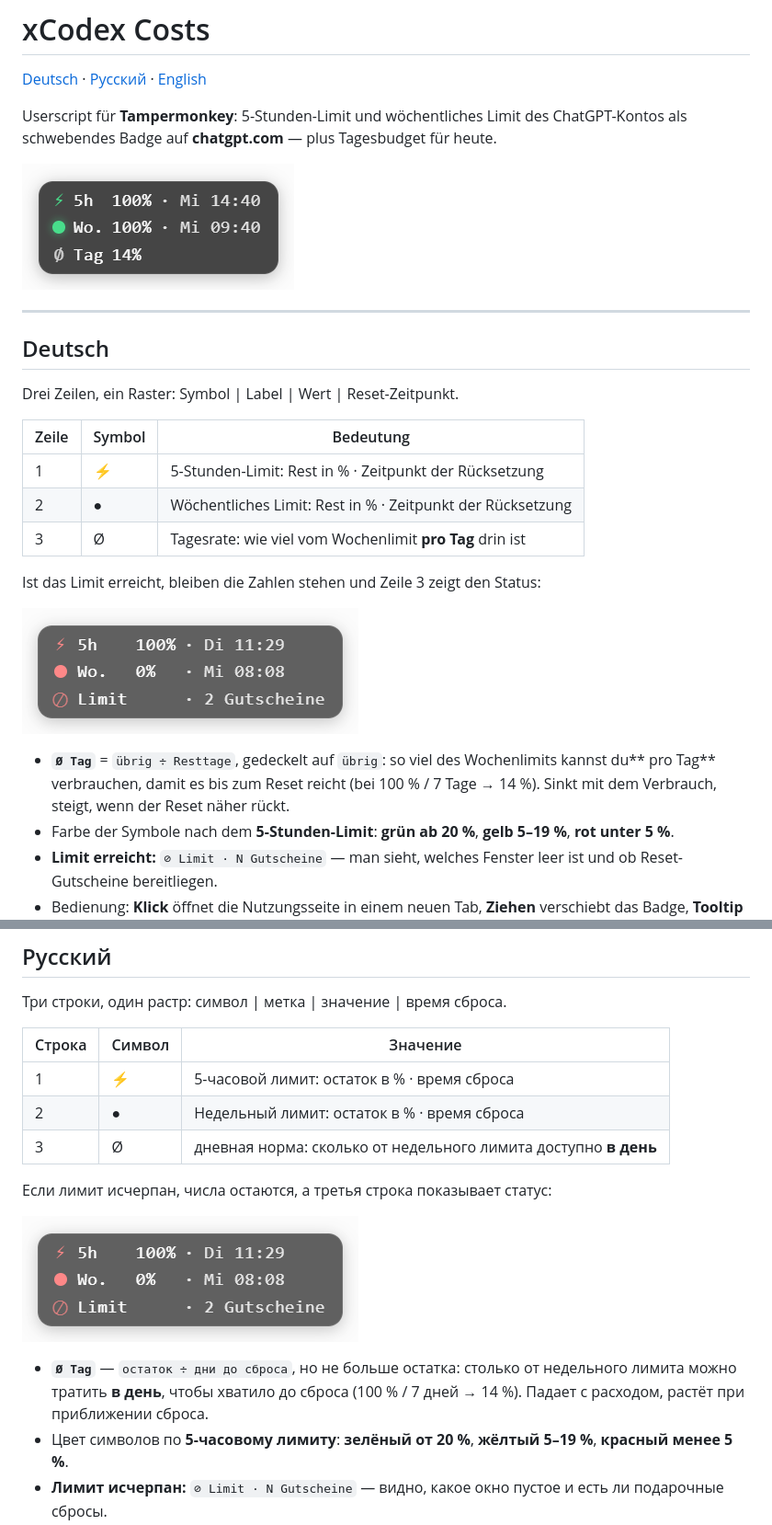
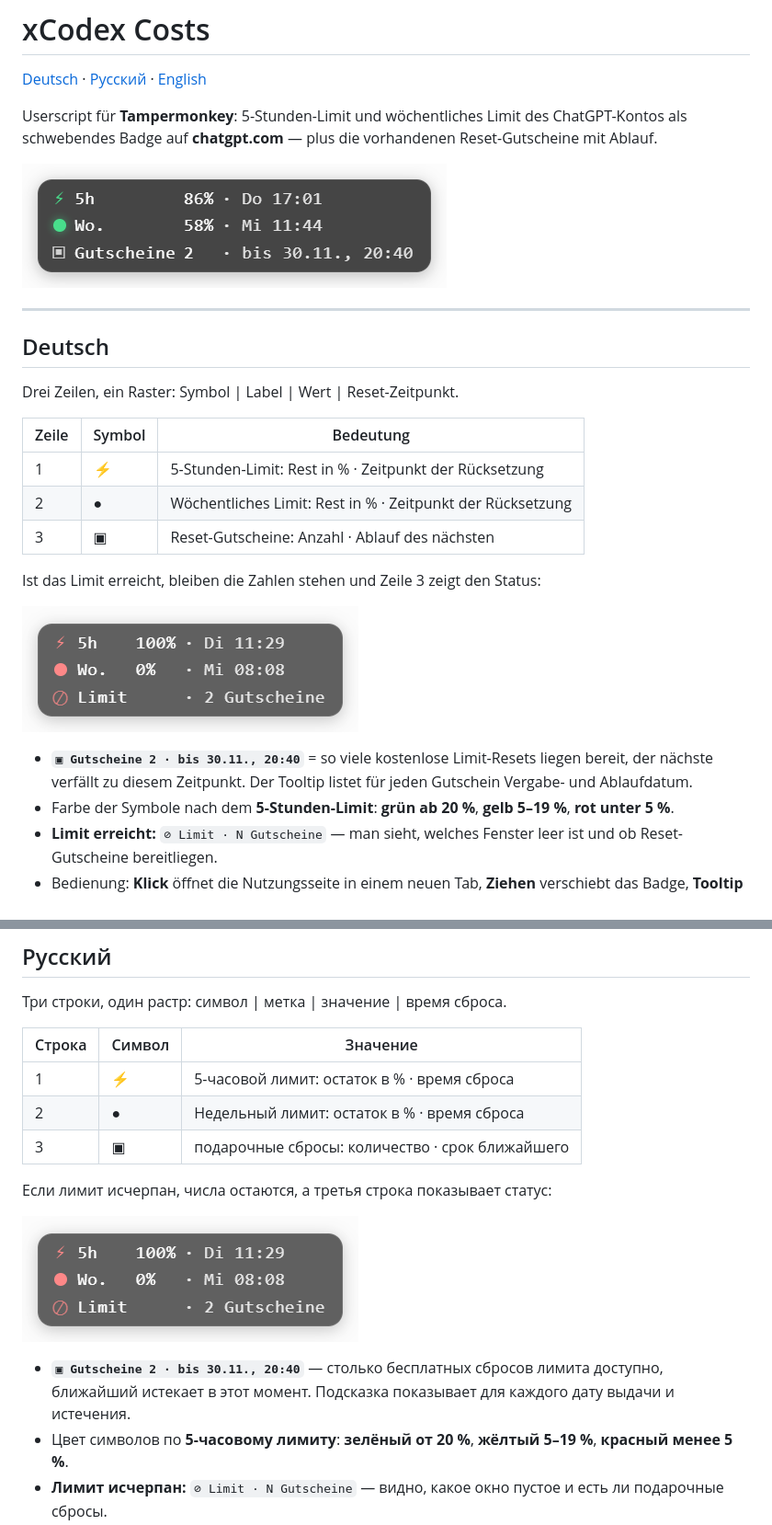
Before and after one commit to immerzu/xCodex-Costs, a Markdown page: README.md, 2 parts joined by grey strips. Shown at 92% size. Drawn GitHub-style; pictures changed too: docs/badge.png.

Commit message:
v1.0.29: O-Zeile entfernt, dritte Zeile zeigt Reset-Gutscheine mit Ablauf

```diff
--- a/README.md
+++ b/README.md
@@ -3,7 +3,7 @@
 [Deutsch](#deutsch) · [Русский](#русский) · [English](#english)
 
 Userscript für **Tampermonkey**: 5-Stunden-Limit und wöchentliches Limit des ChatGPT-Kontos
-als schwebendes Badge auf **chatgpt.com** — plus Tagesbudget für heute.
+als schwebendes Badge auf **chatgpt.com** — plus die vorhandenen Reset-Gutscheine mit Ablauf.
 
 ![Badge](docs/badge.png)
 
@@ -17,13 +17,13 @@ Drei Zeilen, ein Raster: Symbol | Label | Wert | Reset-Zeitpunkt.
 |---|---|---|
 | 1 | ⚡ | 5-Stunden-Limit: Rest in % · Zeitpunkt der Rücksetzung |
 | 2 | ● | Wöchentliches Limit: Rest in % · Zeitpunkt der Rücksetzung |
-| 3 | Ø | Tagesrate: wie viel vom Wochenlimit **pro Tag** drin ist |
+| 3 | ▣ | Reset-Gutscheine: Anzahl · Ablauf des nächsten |
 
 Ist das Limit erreicht, bleiben die Zahlen stehen und Zeile 3 zeigt den Status:
 
 ![Limit erreicht](docs/badge-limit.png)
 
-- **`Ø Tag`** = `übrig ÷ Resttage`, gedeckelt auf `übrig`: so viel des Wochenlimits kannst du** pro Tag** verbrauchen, damit es bis zum Reset reicht (bei 100 % / 7 Tage → 14 %). Sinkt mit dem Verbrauch, steigt, wenn der Reset näher rückt.
+- **`▣ Gutscheine 2 · bis 30.11., 20:40`** = so viele kostenlose Limit-Resets liegen bereit, der nächste verfällt zu diesem Zeitpunkt. Der Tooltip listet für jeden Gutschein Vergabe- und Ablaufdatum.
 - Farbe der Symbole nach dem **5-Stunden-Limit**: **grün ab 20 %**, **gelb 5–19 %**, **rot unter 5 %**.
 - **Limit erreicht:** `⊘ Limit · N Gutscheine` — man sieht, welches Fenster leer ist und ob
   Reset-Gutscheine bereitliegen.
@@ -51,13 +51,13 @@ startet dort **kein** Userscript und das Badge bleibt unsichtbar.
 |---|---|---|
 | 1 | ⚡ | 5-часовой лимит: остаток в % · время сброса |
 | 2 | ● | Недельный лимит: остаток в % · время сброса |
-| 3 | Ø | дневная норма: сколько от недельного лимита доступно **в день** |
+| 3 | ▣ | подарочные сбросы: количество · срок ближайшего |
 
 Если лимит исчерпан, числа остаются, а третья строка показывает статус:
 
 ![Лимит исчерпан](docs/badge-limit.png)
 
-- **`Ø Tag`** — `остаток ÷ дни до сброса`, но не больше остатка: столько от недельного лимита можно тратить **в день**, чтобы хватило до сброса (100 % / 7 дней → 14 %). Падает с расходом, растёт при приближении сброса.
+- **`▣ Gutscheine 2 · bis 30.11., 20:40`** — столько бесплатных сбросов лимита доступно, ближайший истекает в этот момент. Подсказка показывает для каждого дату выдачи и истечения.
 - Цвет символов по **5-часовому лимиту**: **зелёный от 20 %**, **жёлтый 5–19 %**, **красный менее 5 %**.
 - **Лимит исчерпан:** `⊘ Limit · N Gutscheine` — видно, какое окно пустое и есть ли подарочные сбросы.
 - Управление: **клик** открывает страницу использования в новой вкладке, **перетаскивание**
```
Also changed, not shown: other parts of README.md (+2 -2 lines), CHANGELOG.md (+8 -0 lines), description.md (+6 -6 lines), 2 other files.
